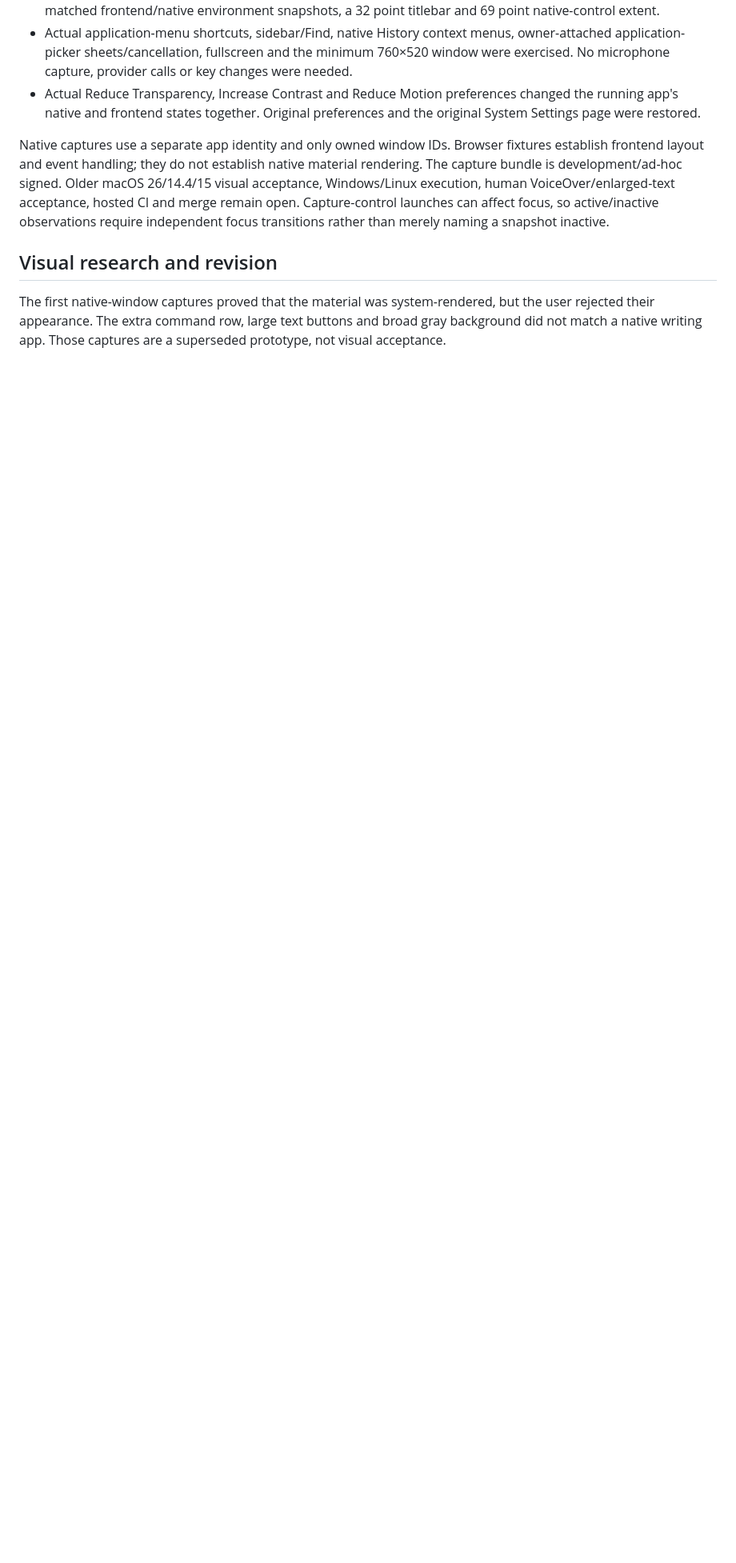
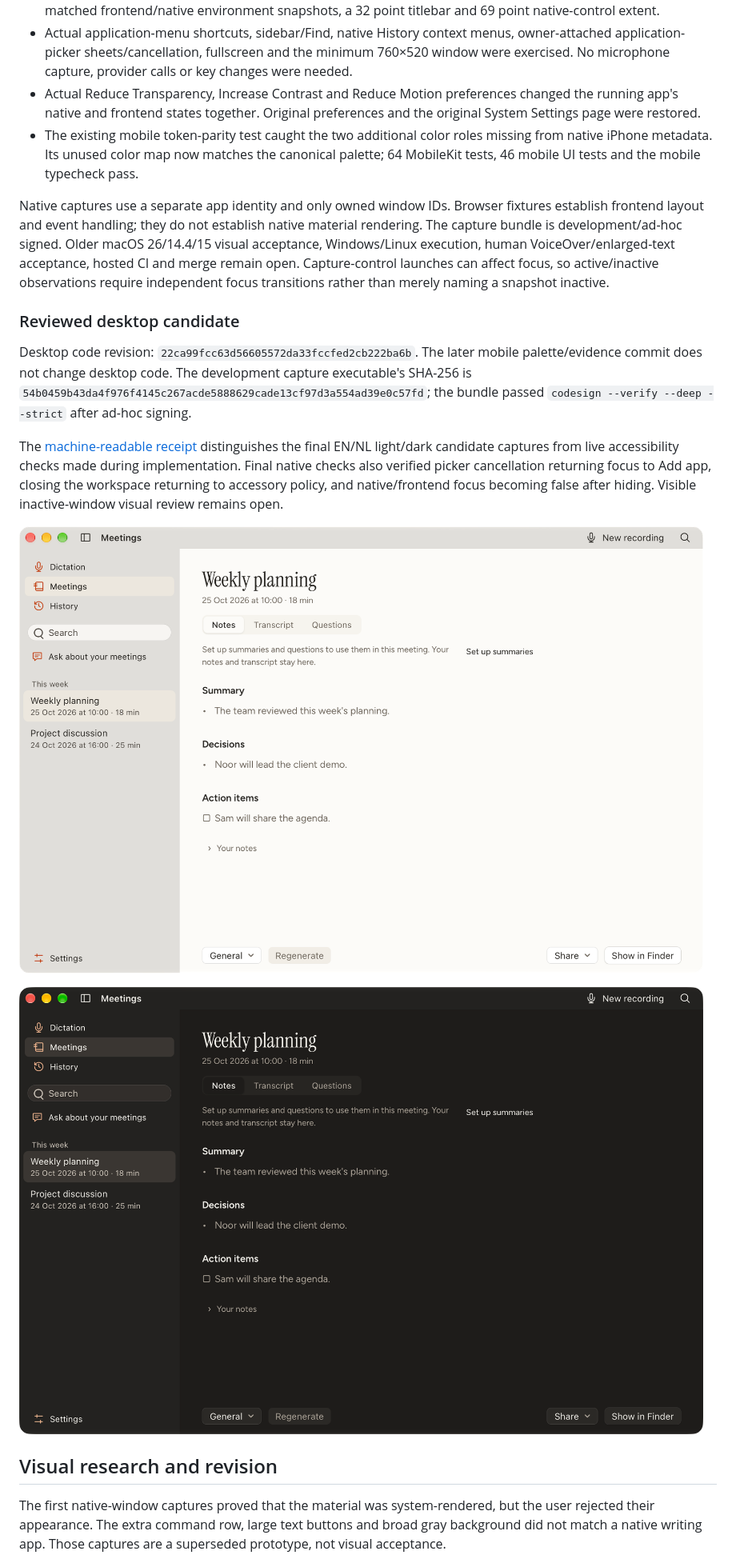
Before and after one commit to ikbenignace/pennel, a Markdown page: docs/macos-liquid-glass.md, the part around the change. Shown at 80% size. Rendered like a GitHub page; pictures changed too: docs/evidence/macos-liquid-glass-2026-10-29/meeting-dark.png (added), docs/evidence/macos-liquid-glass-2026-10-29/meeting-light.png (added); blank space fills up the shorter version.

```diff
--- a/docs/macos-liquid-glass.md
+++ b/docs/macos-liquid-glass.md
@@ -26,8 +26,19 @@ Local verification on macOS 27.0.1 / Xcode 27:
 - Owned EN/NL light/dark fixtures cover native environment changes, preserved drafts/focus, toolbar/sidebar keyboard behavior, History, menus and picker cancellation. Revised native captures show actual Liquid Glass, matched frontend/native environment snapshots, a 32 point titlebar and 69 point native-control extent.
 - Actual application-menu shortcuts, sidebar/Find, native History context menus, owner-attached application-picker sheets/cancellation, fullscreen and the minimum 760×520 window were exercised. No microphone capture, provider calls or key changes were needed.
 - Actual Reduce Transparency, Increase Contrast and Reduce Motion preferences changed the running app's native and frontend states together. Original preferences and the original System Settings page were restored.
+- The existing mobile token-parity test caught the two additional color roles missing from native iPhone metadata. Its unused color map now matches the canonical palette; 64 MobileKit tests, 46 mobile UI tests and the mobile typecheck pass.
 
 Native captures use a separate app identity and only owned window IDs. Browser fixtures establish frontend layout and event handling; they do not establish native material rendering. The capture bundle is development/ad-hoc signed. Older macOS 26/14.4/15 visual acceptance, Windows/Linux execution, human VoiceOver/enlarged-text acceptance, hosted CI and merge remain open. Capture-control launches can affect focus, so active/inactive observations require independent focus transitions rather than merely naming a snapshot inactive.
+
+### Reviewed desktop candidate
+
+Desktop code revision: `22ca99fcc63d56605572da33fccfed2cb222ba6b`. The later mobile palette/evidence commit does not change desktop code. The development capture executable's SHA-256 is `54b0459b43da4f976f4145c267acde5888629cade13cf97d3a554ad39e0c57fd`; the bundle passed `codesign --verify --deep --strict` after ad-hoc signing.
+
+The [machine-readable receipt](evidence/macos-liquid-glass-2026-10-29/receipt.json) distinguishes the final EN/NL light/dark candidate captures from live accessibility checks made during implementation. Final native checks also verified picker cancellation returning focus to Add app, closing the workspace returning to accessory policy, and native/frontend focus becoming false after hiding. Visible inactive-window visual review remains open.
+
+![Revised native macOS light appearance](evidence/macos-liquid-glass-2026-10-29/meeting-light.png)
+
+![Revised native macOS dark appearance](evidence/macos-liquid-glass-2026-10-29/meeting-dark.png)
 
 ## Visual research and revision
 
```
Also changed, not shown: 2 other files.
